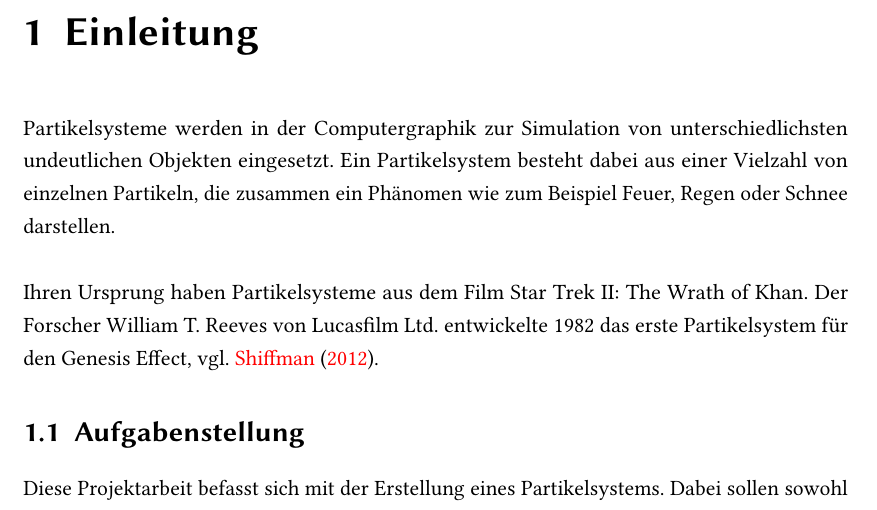
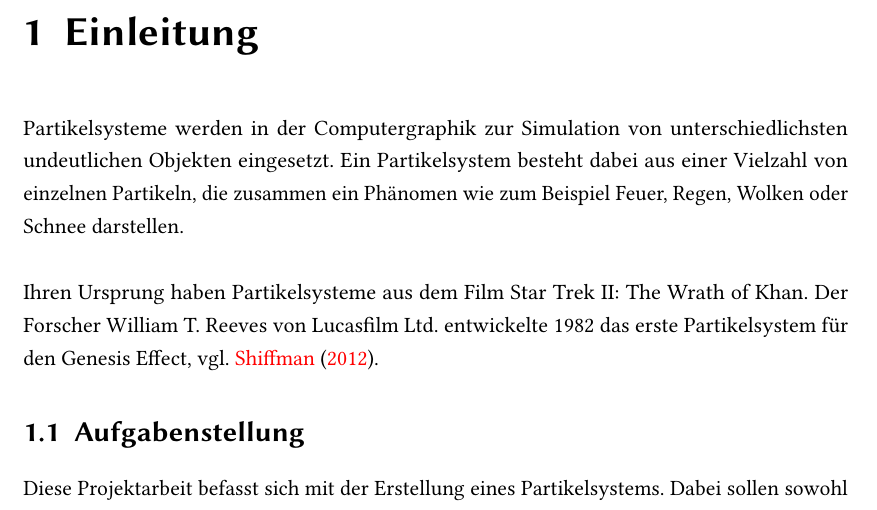
Before and after one commit to xancake/haw_bai6_wp_cg_praktikum, a LaTeX thesis (BAI6_WP_CG_Projekt_LN/doc/Ausarbeitung/main.tex, which reads BAI6_WP_CG_Projekt_LN/doc/Ausarbeitung/chapter1.tex): part of page 5 of 12, cut so that both start at the same text. Compiled offline with pdfLaTeX; the source files are stored in an older character set and shown here as Unicode; an older LaTeX class or package is replaced by its successor.

Commit message:
Projekt LN:
- Einleitung ergänzt
- Bessere Bilder für das Transparenz-Kapitel

```diff
--- a/BAI6_WP_CG_Projekt_LN/doc/Ausarbeitung/chapter1.tex
+++ b/BAI6_WP_CG_Projekt_LN/doc/Ausarbeitung/chapter1.tex
@@ -1,5 +1,5 @@
 \chapter{Einleitung} \label{introduction}
-\textmd{Partikelsysteme werden in der Computergraphik zur Simulation von unterschiedlichsten undeutlichen Objekten eingesetzt. Ein Partikelsystem besteht dabei aus einer Vielzahl von einzelnen Partikeln, die zusammen ein Phänomen wie zum Beispiel Feuer, Regen oder Schnee darstellen.}
+\textmd{Partikelsysteme werden in der Computergraphik zur Simulation von unterschiedlichsten undeutlichen Objekten eingesetzt. Ein Partikelsystem besteht dabei aus einer Vielzahl von einzelnen Partikeln, die zusammen ein Phänomen wie zum Beispiel Feuer, Regen, Wolken oder Schnee darstellen.}
 
 \textmd{\\Ihren Ursprung haben Partikelsysteme aus dem Film Star Trek II: The Wrath of Khan. Der Forscher William T. Reeves von Lucasfilm Ltd. entwickelte 1982 das erste Partikelsystem für den Genesis Effect, vgl. \cite{natureofcode2012}.}
 
```
Also changed, not shown: BAI6_WP_CG_Projekt_LN/doc/Ausarbeitung/img/transparency_no_back-to-front_ordering.png, BAI6_WP_CG_Projekt_LN/doc/Ausarbeitung/img/transparency_with_back-to-front_ordering.png.
